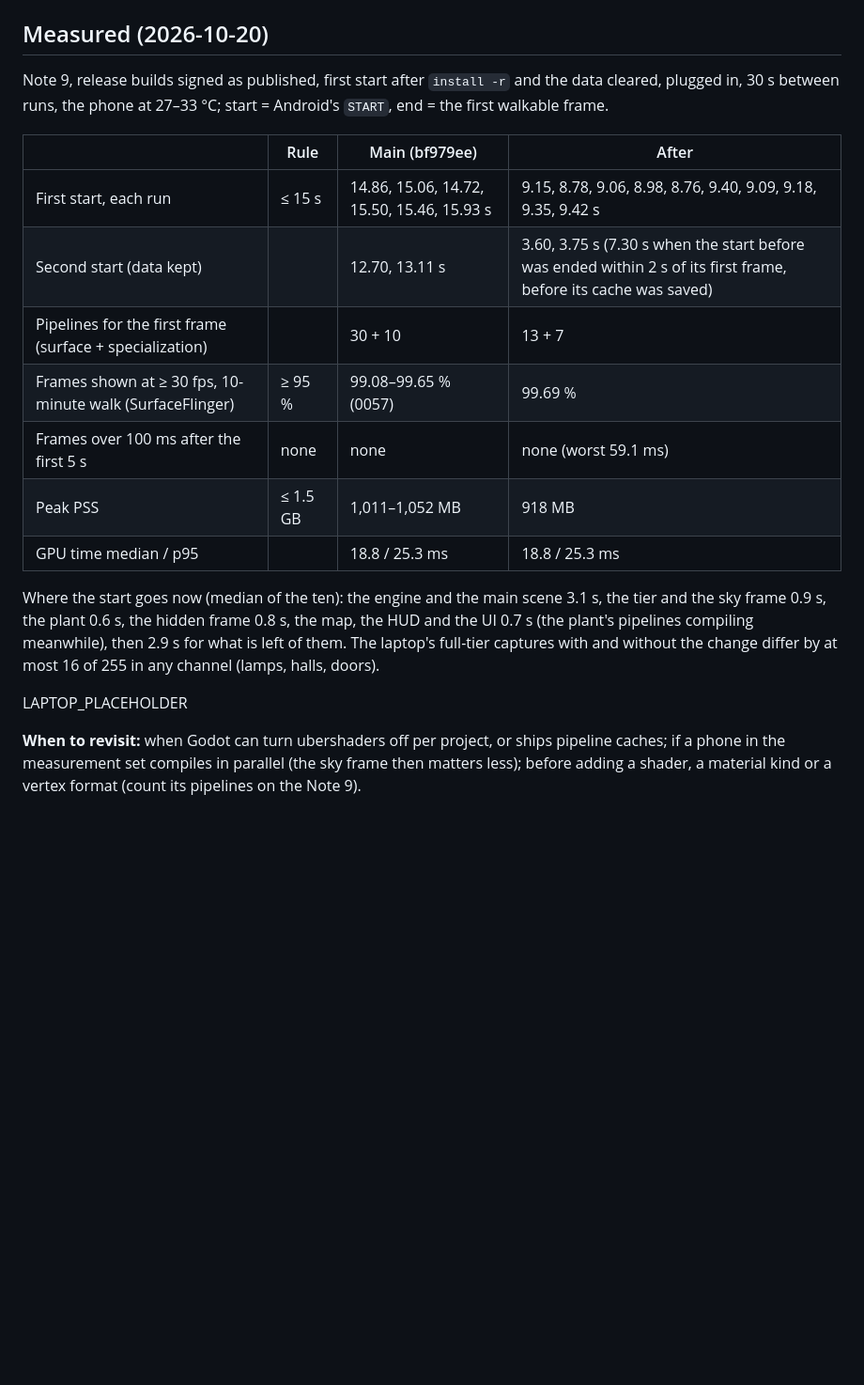
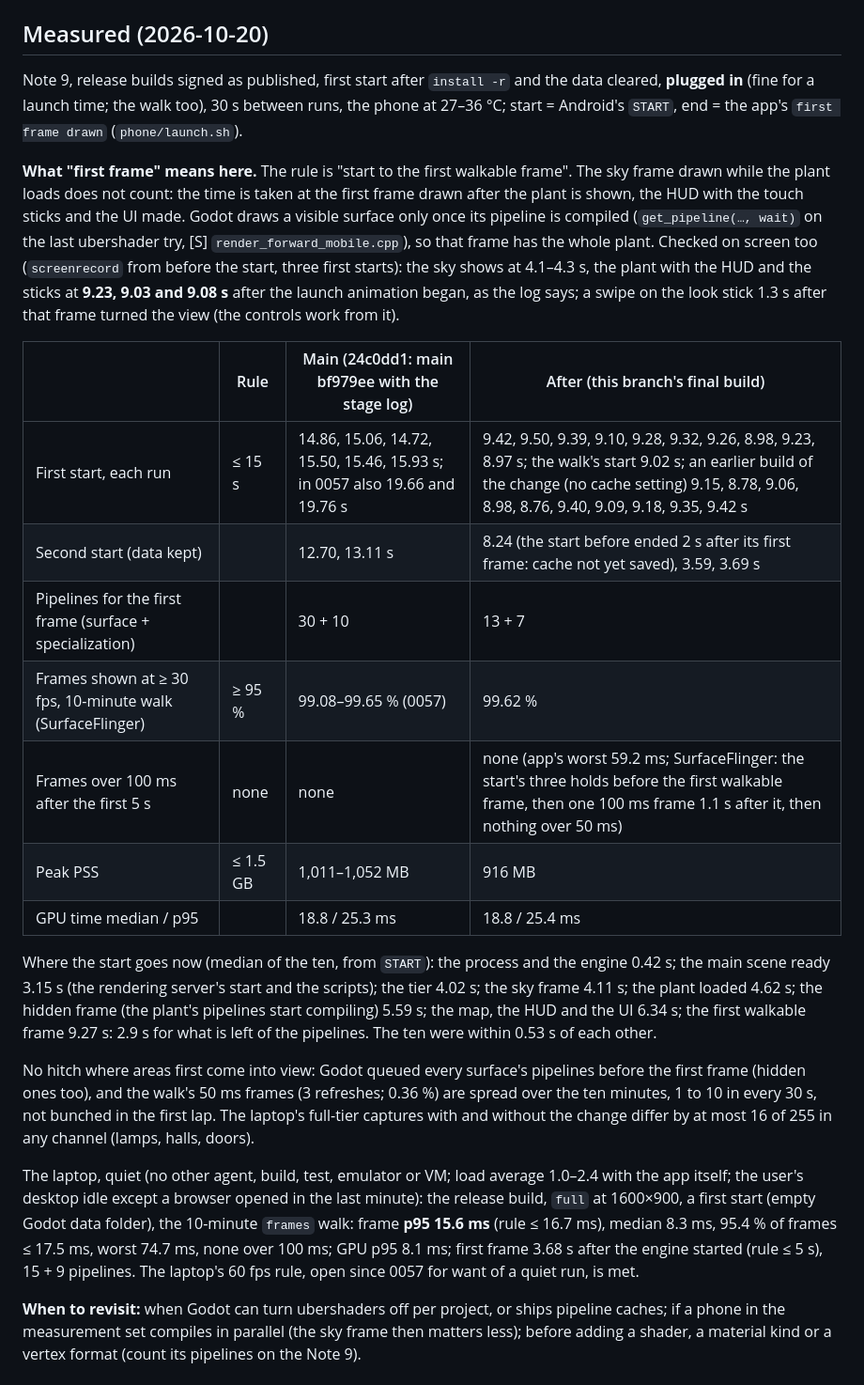
Before and after one commit to 5wHN28Dg/kks-explorer, a Markdown page: docs/decisions/0060-plant-launch-pipelines.md, the part around one of its changes. Shown at 94% size. Rendered like a GitHub page; blank space fills up the shorter version.

Commit message:
0060 finished and 0057 updated: the Note 9's first walkable frame 8.97-9.50 s (ten first starts, checked on screen), its 10-minute walk, a quiet laptop run (p95 15.6 ms)
Co-Authored-By: Claude Opus 5.5 <noreply@anthropic.com>

```diff
--- a/docs/decisions/0060-plant-launch-pipelines.md
+++ b/docs/decisions/0060-plant-launch-pipelines.md
@@ -44,25 +44,43 @@ start), with `phone/launch.sh` (logcat's clock, the app's `LAUNCH` lines), a per
 
 ## Measured (2026-10-20)
 
-Note 9, release builds signed as published, first start after `install -r` and the data cleared, plugged in, 30 s
-between runs, the phone at 27–33 °C; start = Android's `START`, end = the first walkable frame.
+Note 9, release builds signed as published, first start after `install -r` and the data cleared, **plugged in** (fine
+for a launch time; the walk too), 30 s between runs, the phone at 27–36 °C; start = Android's `START`, end = the app's
+`first frame drawn` (`phone/launch.sh`).
 
-| | Rule | Main (bf979ee) | After |
+**What "first frame" means here.** The rule is "start to the first walkable frame". The sky frame drawn while the plant
+loads does not count: the time is taken at the first frame drawn after the plant is shown, the HUD with the touch
+sticks and the UI made. Godot draws a visible surface only once its pipeline is compiled (`get_pipeline(…, wait)` on
+the last ubershader try, [S] `render_forward_mobile.cpp`), so that frame has the whole plant. Checked on screen too
+(`screenrecord` from before the start, three first starts): the sky shows at 4.1–4.3 s, the plant with the HUD and the
+sticks at **9.23, 9.03 and 9.08 s** after the launch animation began, as the log says; a swipe on the look stick 1.3 s
+after that frame turned the view (the controls work from it).
+
+| | Rule | Main (24c0dd1: main bf979ee with the stage log) | After (this branch's final build) |
 |---|---|---|---|
-| First start, each run | ≤ 15 s | 14.86, 15.06, 14.72, 15.50, 15.46, 15.93 s | 9.15, 8.78, 9.06, 8.98, 8.76, 9.40, 9.09, 9.18, 9.35, 9.42 s |
-| Second start (data kept) | | 12.70, 13.11 s | 3.60, 3.75 s (7.30 s when the start before was ended within 2 s of its first frame, before its cache was saved) |
+| First start, each run | ≤ 15 s | 14.86, 15.06, 14.72, 15.50, 15.46, 15.93 s; in 0057 also 19.66 and 19.76 s | 9.42, 9.50, 9.39, 9.10, 9.28, 9.32, 9.26, 8.98, 9.23, 8.97 s; the walk's start 9.02 s; an earlier build of the change (no cache setting) 9.15, 8.78, 9.06, 8.98, 8.76, 9.40, 9.09, 9.18, 9.35, 9.42 s |
+| Second start (data kept) | | 12.70, 13.11 s | 8.24 (the start before ended 2 s after its first frame: cache not yet saved), 3.59, 3.69 s |
 | Pipelines for the first frame (surface + specialization) | | 30 + 10 | 13 + 7 |
-| Frames shown at ≥ 30 fps, 10-minute walk (SurfaceFlinger) | ≥ 95 % | 99.08–99.65 % (0057) | 99.69 % |
-| Frames over 100 ms after the first 5 s | none | none | none (worst 59.1 ms) |
-| Peak PSS | ≤ 1.5 GB | 1,011–1,052 MB | 918 MB |
-| GPU time median / p95 | | 18.8 / 25.3 ms | 18.8 / 25.3 ms |
+| Frames shown at ≥ 30 fps, 10-minute walk (SurfaceFlinger) | ≥ 95 % | 99.08–99.65 % (0057) | 99.62 % |
+| Frames over 100 ms after the first 5 s | none | none | none (app's worst 59.2 ms; SurfaceFlinger: the start's three holds before the first walkable frame, then one 100 ms frame 1.1 s after it, then nothing over 50 ms) |
+| Peak PSS | ≤ 1.5 GB | 1,011–1,052 MB | 916 MB |
+| GPU time median / p95 | | 18.8 / 25.3 ms | 18.8 / 25.4 ms |
 
-Where the start goes now (median of the ten): the engine and the main scene 3.1 s, the tier and the sky frame 0.9 s,
-the plant 0.6 s, the hidden frame 0.8 s, the map, the HUD and the UI 0.7 s (the plant's pipelines compiling
-meanwhile), then 2.9 s for what is left of them. The laptop's full-tier captures with and without the change differ by
-at most 16 of 255 in any channel (lamps, halls, doors).
+Where the start goes now (median of the ten, from `START`): the process and the engine 0.42 s; the main scene ready
+3.15 s (the rendering server's start and the scripts); the tier 4.02 s; the sky frame 4.11 s; the plant loaded 4.62 s;
+the hidden frame (the plant's pipelines start compiling) 5.59 s; the map, the HUD and the UI 6.34 s; the first walkable
+frame 9.27 s: 2.9 s for what is left of the pipelines. The ten were within 0.53 s of each other.
 
-LAPTOP_PLACEHOLDER
+No hitch where areas first come into view: Godot queued every surface's pipelines before the first frame (hidden ones
+too), and the walk's 50 ms frames (3 refreshes; 0.36 %) are spread over the ten minutes, 1 to 10 in every 30 s, not
+bunched in the first lap. The laptop's full-tier captures with and without the change differ by at most 16 of 255 in
+any channel (lamps, halls, doors).
+
+The laptop, quiet (no other agent, build, test, emulator or VM; load average 1.0–2.4 with the app itself; the user's
+desktop idle except a browser opened in the last minute): the release build, `full` at 1600×900, a first start (empty
+Godot data folder), the 10-minute `frames` walk: frame **p95 15.6 ms** (rule ≤ 16.7 ms), median 8.3 ms, 95.4 % of
+frames ≤ 17.5 ms, worst 74.7 ms, none over 100 ms; GPU p95 8.1 ms; first frame 3.68 s after the engine started
+(rule ≤ 5 s), 15 + 9 pipelines. The laptop's 60 fps rule, open since 0057 for want of a quiet run, is met.
 
 **When to revisit:** when Godot can turn ubershaders off per project, or ships pipeline caches; if a phone in the
 measurement set compiles in parallel (the sky frame then matters less); before adding a shader, a material kind or a
```
Also changed, not shown: other parts of docs/decisions/0060-plant-launch-pipelines.md (+1 -1 lines), docs/decisions/0057-plant-realism.md (+12 -0 lines).
